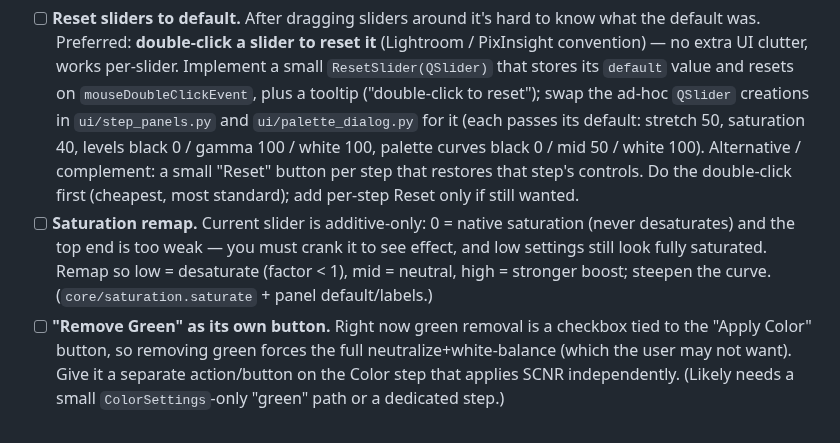
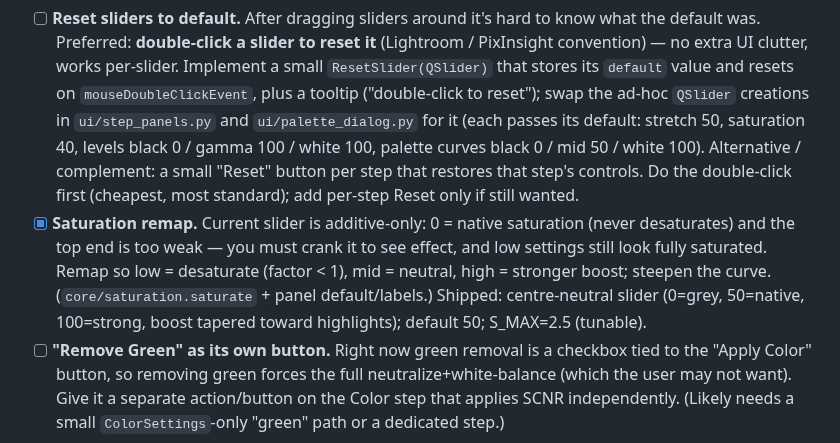
Before and after one commit to astehn/nocturne, a Markdown page: TODO.md, the part around the change. GitHub-like rendering.

Commit message:
docs: mark saturation remap done in backlog
Co-Authored-By: Claude Opus 4.8 (1M context) <noreply@anthropic.com>

```diff
--- a/TODO.md
+++ b/TODO.md
@@ -17,11 +17,12 @@ Working notes for what's next. Core pipeline + UX are functional on `main`.
       black 0 / gamma 100 / white 100, palette curves black 0 / mid 50 / white 100). Alternative
       / complement: a small "Reset" button per step that restores that step's controls. Do the
       double-click first (cheapest, most standard); add per-step Reset only if still wanted.
-- [ ] **Saturation remap.** Current slider is additive-only: 0 = native saturation (never
+- [x] **Saturation remap.** Current slider is additive-only: 0 = native saturation (never
       desaturates) and the top end is too weak — you must crank it to see effect, and low
       settings still look fully saturated. Remap so low = desaturate (factor < 1), mid =
       neutral, high = stronger boost; steepen the curve. (`core/saturation.saturate` +
-      panel default/labels.)
+      panel default/labels.) Shipped: centre-neutral slider (0=grey, 50=native, 100=strong,
+      boost tapered toward highlights); default 50; S_MAX=2.5 (tunable).
 - [ ] **"Remove Green" as its own button.** Right now green removal is a checkbox tied to
       the "Apply Color" button, so removing green forces the full neutralize+white-balance
       (which the user may not want). Give it a separate action/button on the Color step that
```
